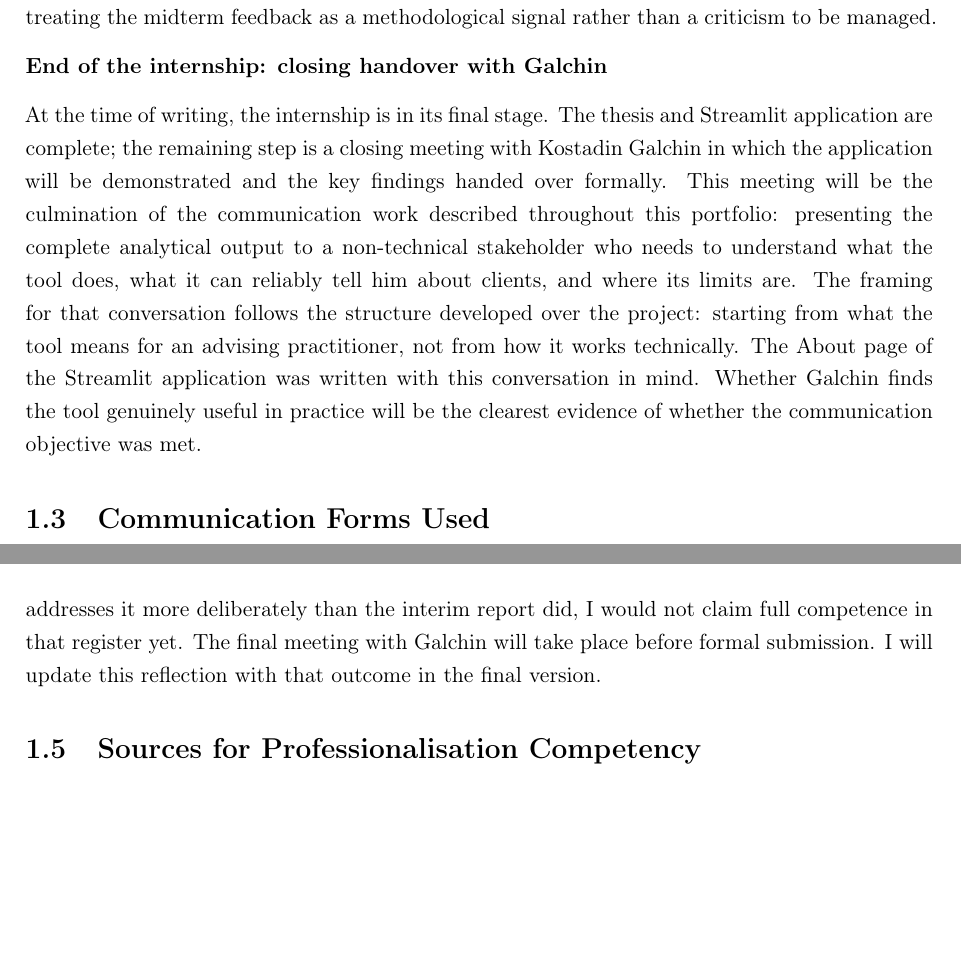
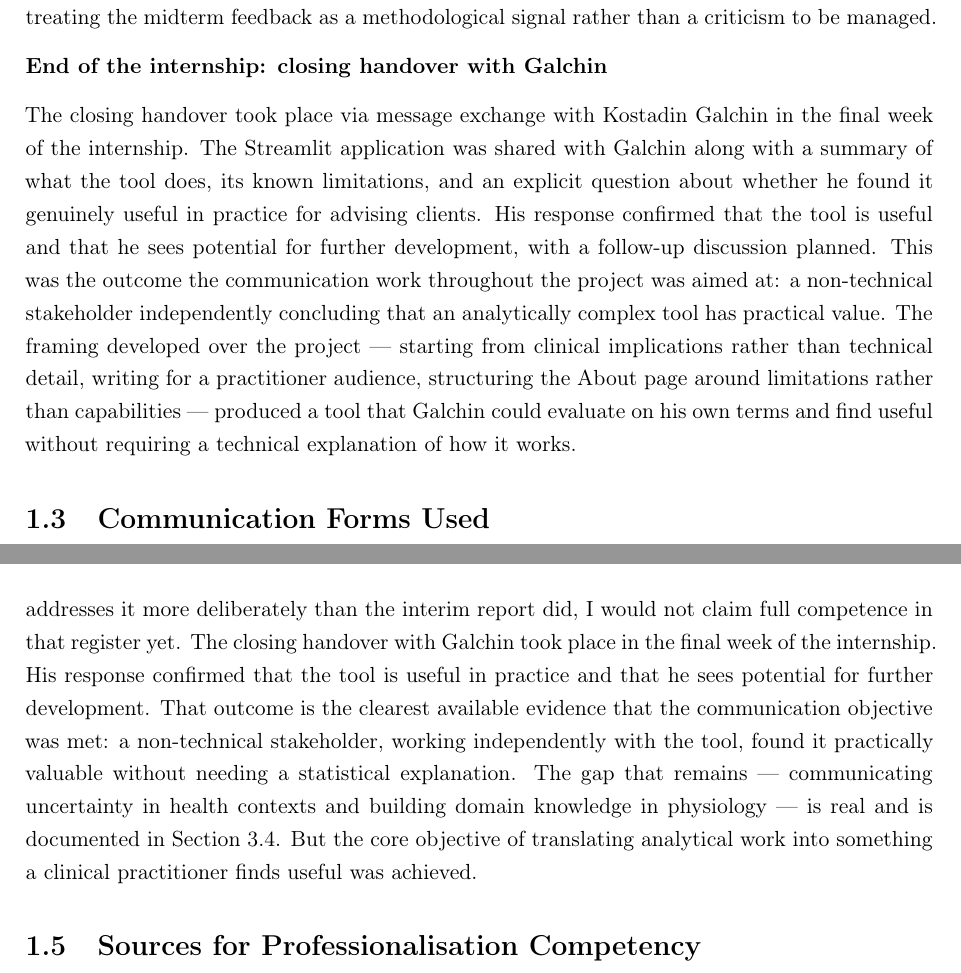
Before and after one commit to Alexand33r/zdravoletie-app, a LaTeX thesis (thesis/competency_portfolio.tex): two parts of pages 5 and 8 of 21, joined at a grey line, cut so that both start at the same text, the shorter picture padded with empty space. Compiled offline with pdfLaTeX.

Commit message:
Portfolio final: update three provisional sections with Galchin closing feedback

```diff
--- a/thesis/competency_portfolio.tex
+++ b/thesis/competency_portfolio.tex
@@ -156,16 +156,17 @@ treating the midterm feedback as a methodological signal rather than a criticism
 
 \textbf{End of the internship: closing handover with Galchin}
 
-At the time of writing, the internship is in its final stage. The thesis and Streamlit application
-are complete; the remaining step is a closing meeting with Kostadin Galchin in which the
-application will be demonstrated and the key findings handed over formally. This meeting will be
-the culmination of the communication work described throughout this portfolio: presenting the
-complete analytical output to a non-technical stakeholder who needs to understand what the tool
-does, what it can reliably tell him about clients, and where its limits are. The framing for that
-conversation follows the structure developed over the project: starting from what the tool means
-for an advising practitioner, not from how it works technically. The About page of the Streamlit
-application was written with this conversation in mind. Whether Galchin finds the tool genuinely
-useful in practice will be the clearest evidence of whether the communication objective was met.
+The closing handover took place via message exchange with Kostadin Galchin in the final week of
+the internship. The Streamlit application was shared with Galchin along with a summary of what the
+tool does, its known limitations, and an explicit question about whether he found it genuinely
+useful in practice for advising clients. His response confirmed that the tool is useful and that he
+sees potential for further development, with a follow-up discussion planned. This was the outcome
+the communication work throughout the project was aimed at: a non-technical stakeholder
+independently concluding that an analytically complex tool has practical value. The framing
+developed over the project --- starting from clinical implications rather than technical detail,
+writing for a practitioner audience, structuring the About page around limitations rather than
+capabilities --- produced a tool that Galchin could evaluate on his own terms and find useful
+without requiring a technical explanation of how it works.
 
 \section{Communication Forms Used}
 
@@ -282,9 +283,14 @@ around clinical implications, became more natural over the course of the project
 dashboard reflects that: every label was written for someone who has never heard of mean absolute
 error. Academic communication to a technical audience remains harder; the midterm feedback made
 that gap clear, and while the thesis discussion chapter addresses it more deliberately than the
-interim report did, I would not claim full competence in that register yet. The final meeting with
-Galchin will take place before formal submission. I will update this reflection with that outcome
-in the final version.
+interim report did, I would not claim full competence in that register yet. The closing handover with Galchin took place in the final week of the internship. His response
+confirmed that the tool is useful in practice and that he sees potential for further development.
+That outcome is the clearest available evidence that the communication objective was met: a
+non-technical stakeholder, working independently with the tool, found it practically valuable
+without needing a statistical explanation. The gap that remains --- communicating uncertainty in
+health contexts and building domain knowledge in physiology --- is real and is documented in
+Section~3.4. But the core objective of translating analytical work into something a clinical
+practitioner finds useful was achieved.
 
 \section{Sources for Professionalisation Competency}
 
```
Also changed, not shown: thesis/competency_portfolio.pdf, thesis/competency_portfolio.tex (7 more changed lines), 2 other files.
